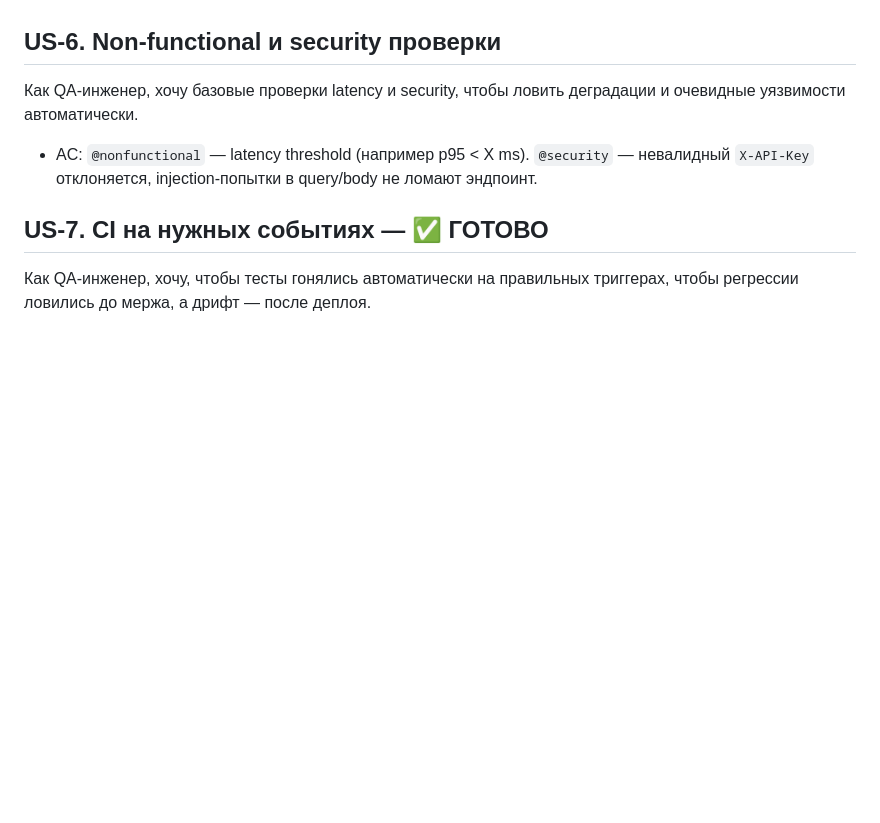
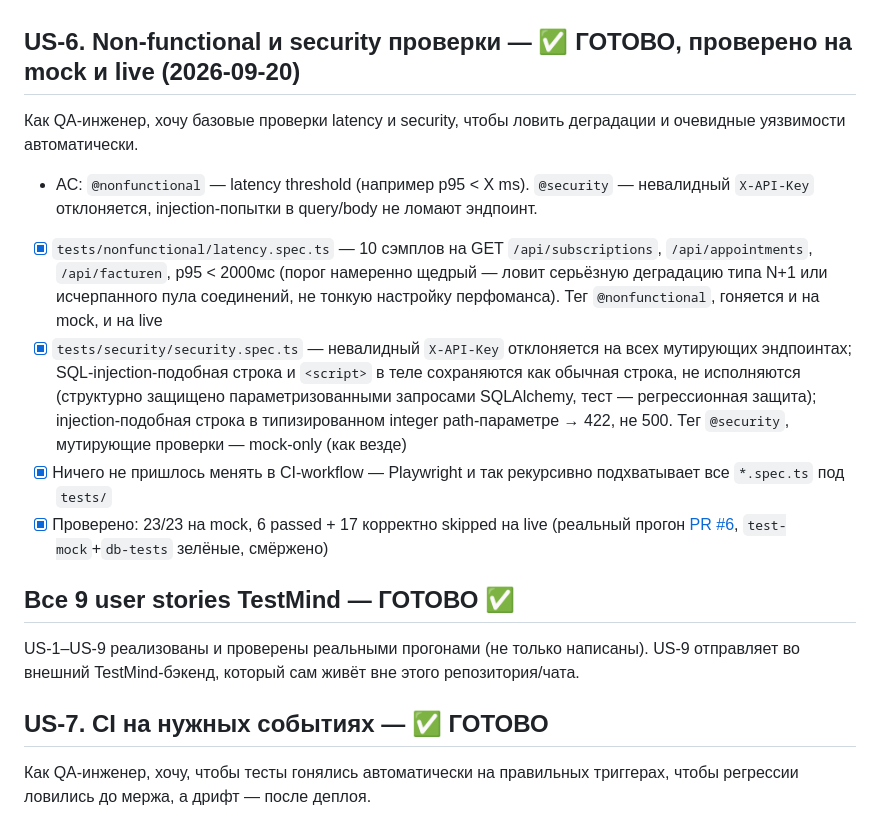
Before and after one commit to NorwenAdmin/zoofyautomation, a Markdown page: TESTING_PLAN.md, the part around the change. Rendered like a GitHub page; blank space fills up the shorter version.

Commit message:
Update TESTING_PLAN.md: US-6 done, all 9 TestMind user stories complete

```diff
--- a/TESTING_PLAN.md
+++ b/TESTING_PLAN.md
@@ -50,9 +50,16 @@
 - [x] **Проверено дважды**: локально (`backend/tests/run.sh`, 8/8) и в реальном PR ([#5](https://github.com/NorwenAdmin/zoofyautomation/pull/5)) — оба чека (`test-mock`, `db-tests`) зелёные, смёржено
 - [x] По пути нашёл и исправил реальную ловушку SQLAlchemy AsyncSession identity map: переиспользование одной сессии для двух "запросов" подряд в тесте молча возвращало закэшированный устаревший объект вместо свежих данных из БД — не баг приложения (в проде у каждого HTTP-запроса своя сессия), но важно для написания будущих тестов такого рода
 
-## US-6. Non-functional и security проверки
+## US-6. Non-functional и security проверки — ✅ ГОТОВО, проверено на mock и live (2026-09-20)
 Как QA-инженер, хочу базовые проверки latency и security, чтобы ловить деградации и очевидные уязвимости автоматически.
 - AC: `@nonfunctional` — latency threshold (например p95 < X ms). `@security` — невалидный `X-API-Key` отклоняется, injection-попытки в query/body не ломают эндпоинт.
+- [x] `tests/nonfunctional/latency.spec.ts` — 10 сэмплов на GET `/api/subscriptions`, `/api/appointments`, `/api/facturen`, p95 < 2000мс (порог намеренно щедрый — ловит серьёзную деградацию типа N+1 или исчерпанного пула соединений, не тонкую настройку перфоманса). Тег `@nonfunctional`, гоняется и на mock, и на live
+- [x] `tests/security/security.spec.ts` — невалидный `X-API-Key` отклоняется на всех мутирующих эндпоинтах; SQL-injection-подобная строка и `<script>` в теле сохраняются как обычная строка, не исполняются (структурно защищено параметризованными запросами SQLAlchemy, тест — регрессионная защита); injection-подобная строка в типизированном integer path-параметре → 422, не 500. Тег `@security`, мутирующие проверки — mock-only (как везде)
+- [x] Ничего не пришлось менять в CI-workflow — Playwright и так рекурсивно подхватывает все `*.spec.ts` под `tests/`
+- [x] Проверено: 23/23 на mock, 6 passed + 17 корректно skipped на live (реальный прогон [PR #6](https://github.com/NorwenAdmin/zoofyautomation/pull/6), `test-mock`+`db-tests` зелёные, смёржено)
+
+## Все 9 user stories TestMind — ГОТОВО ✅
+US-1–US-9 реализованы и проверены реальными прогонами (не только написаны). US-9 отправляет во внешний TestMind-бэкенд, который сам живёт вне этого репозитория/чата.
 
 ## US-7. CI на нужных событиях — ✅ ГОТОВО
 Как QA-инженер, хочу, чтобы тесты гонялись автоматически на правильных триггерах, чтобы регрессии ловились до мержа, а дрифт — после деплоя.
```
